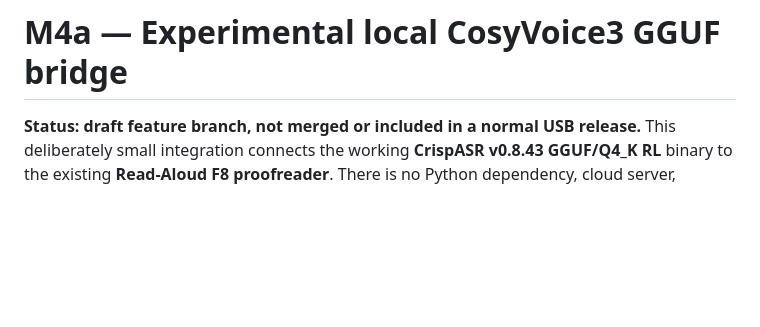
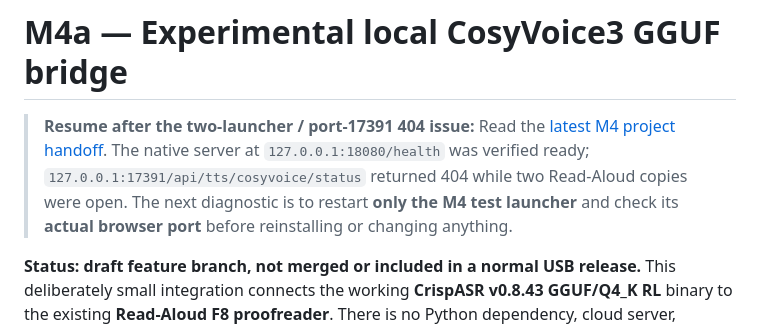
Before and after one commit to steveonw/read-aloud-fork, a Markdown page: docs/M4_LOCAL_COSYVOICE_TEST.md, the part around the change. Rendered like a GitHub page; blank space fills up the shorter version.

Commit message:
docs: link current M4 recovery handoff from local server testing guide

```diff
--- a/docs/M4_LOCAL_COSYVOICE_TEST.md
+++ b/docs/M4_LOCAL_COSYVOICE_TEST.md
@@ -1,4 +1,6 @@
 # M4a — Experimental local CosyVoice3 GGUF bridge
+
+> **Resume after the two-launcher / port-17391 404 issue:** Read the [latest M4 project handoff](HANDOFF_M4_COSYVOICE_GGUF.md). The native server at `127.0.0.1:18080/health` was verified ready; `127.0.0.1:17391/api/tts/cosyvoice/status` returned 404 while two Read-Aloud copies were open. The next diagnostic is to restart **only the M4 test launcher** and check its **actual browser port** before reinstalling or changing anything.
 
 **Status: draft feature branch, not merged or included in a normal USB release.**
 This deliberately small integration connects the working **CrispASR v0.8.43
```
